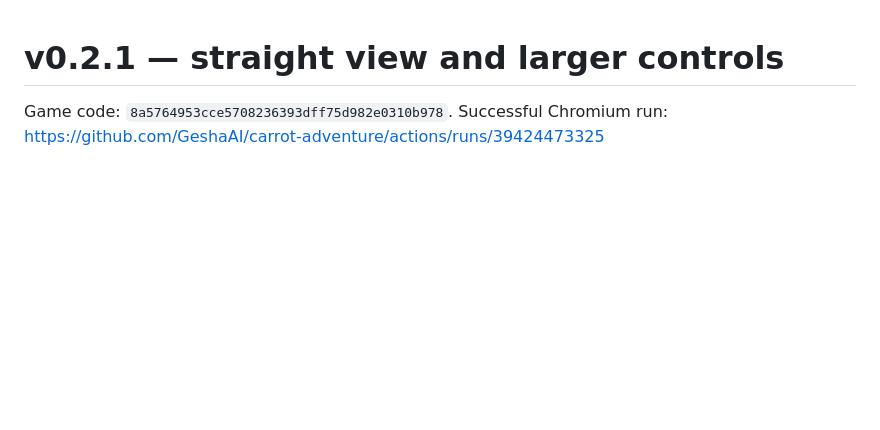
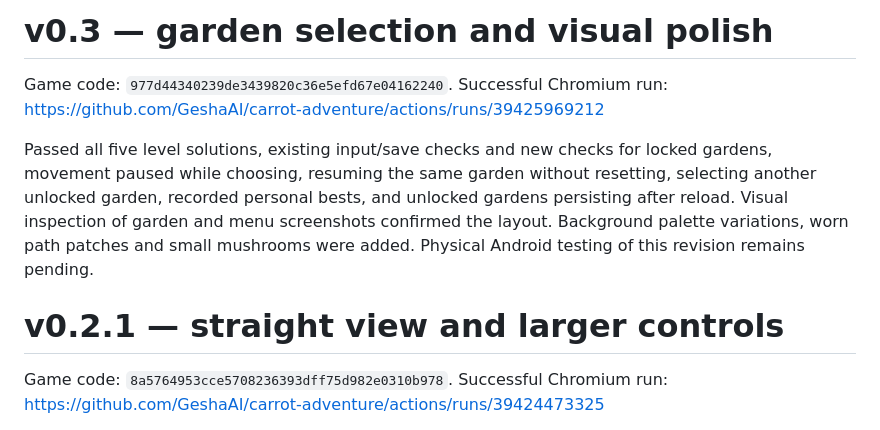
Before and after one commit to GeshaAI/carrot-adventure, a Markdown page: TEST_RESULTS.md, the part around the change. GitHub-like rendering; blank space fills up the shorter version.

Commit message:
Record passing garden menu, records and progression browser checks

```diff
--- a/TEST_RESULTS.md
+++ b/TEST_RESULTS.md
@@ -1,3 +1,10 @@
+# v0.3 — garden selection and visual polish
+
+Game code: `977d44340239de3439820c36e5efd67e04162240`.
+Successful Chromium run: https://github.com/GeshaAI/carrot-adventure/actions/runs/39425969212
+
+Passed all five level solutions, existing input/save checks and new checks for locked gardens, movement paused while choosing, resuming the same garden without resetting, selecting another unlocked garden, recorded personal bests, and unlocked gardens persisting after reload. Visual inspection of garden and menu screenshots confirmed the layout. Background palette variations, worn path patches and small mushrooms were added. Physical Android testing of this revision remains pending.
+
 # v0.2.1 — straight view and larger controls
 
 Game code: `8a5764953cce5708236393dff75d982e0310b978`.
```
